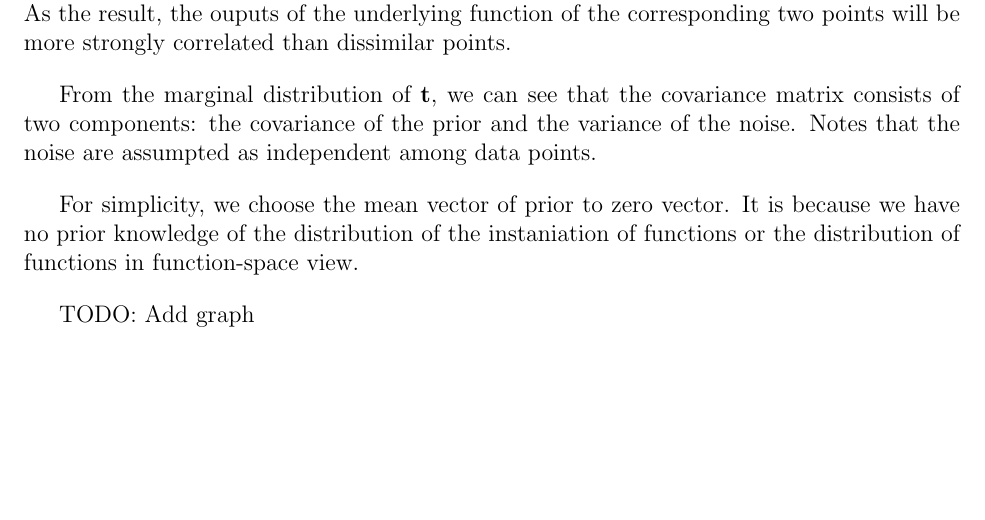
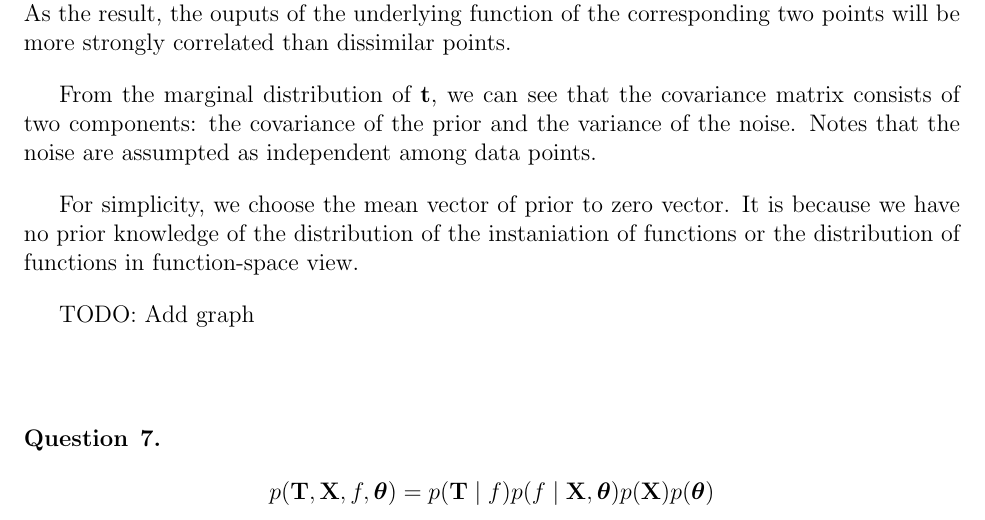
Before and after one commit to chris4540/DD2434_Advanced_ML, a LaTeX problem sheet (hw1.tex): part of page 4 of 4, cut so that both start at the same text, the shorter picture padded with empty space. Compiled offline with pdfLaTeX.

Commit message:
Add question 7

```diff
--- a/hw1.tex
+++ b/hw1.tex
@@ -236,6 +236,15 @@ the distribution of functions in function-space view.
 
 TODO: Add graph
 \end{question}
+
+% Question 7
+\begin{question}{7}
+  \begin{align*}
+    p(\mathbf{T}, \mathbf{X}, f, \bm{\theta})
+      = p(\mathbf{T}\mid f)p(f \mid \mathbf{X},\bm{\theta})
+      p(\mathbf{X})p(\bm{\theta})
+  \end{align*}
+\end{question}
 % --------------------------------------------------------------
 %     You don't have to mess with anything below this line.
 % --------------------------------------------------------------
```
